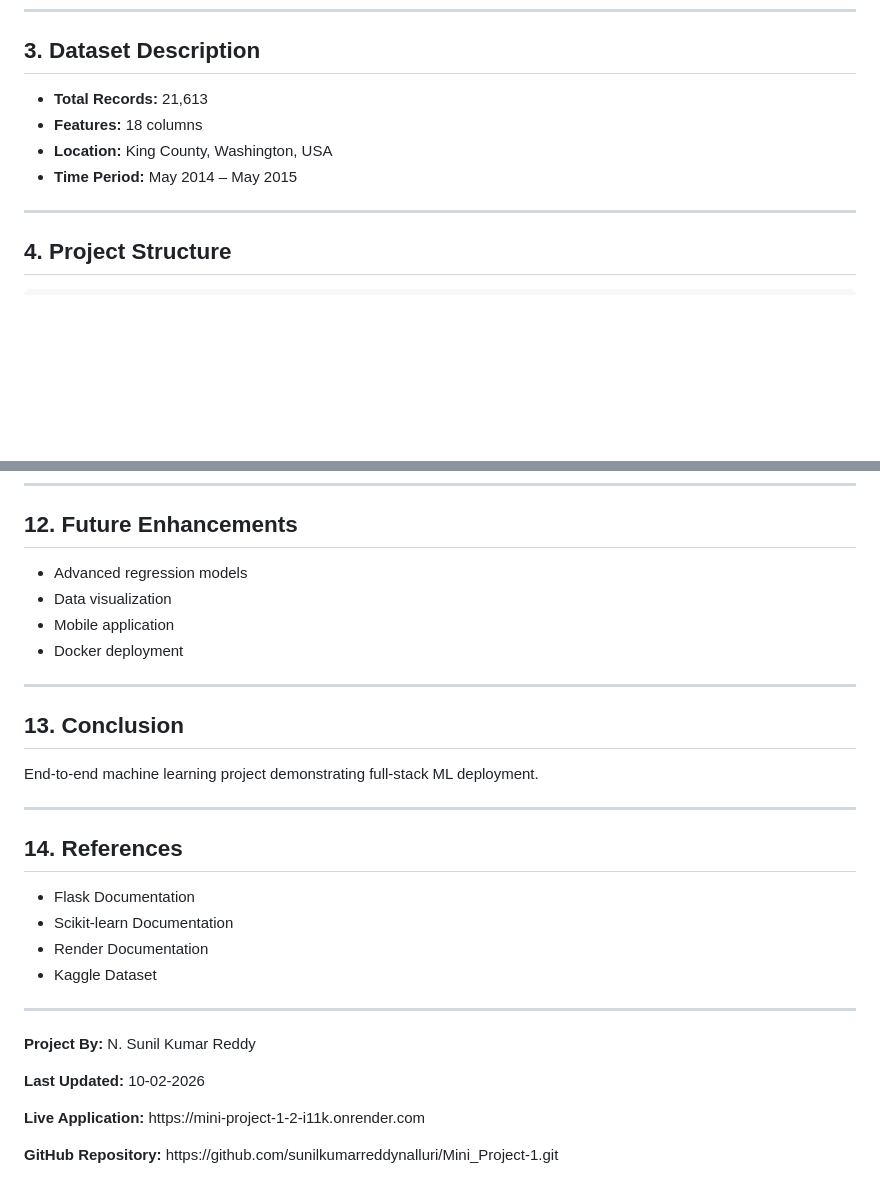
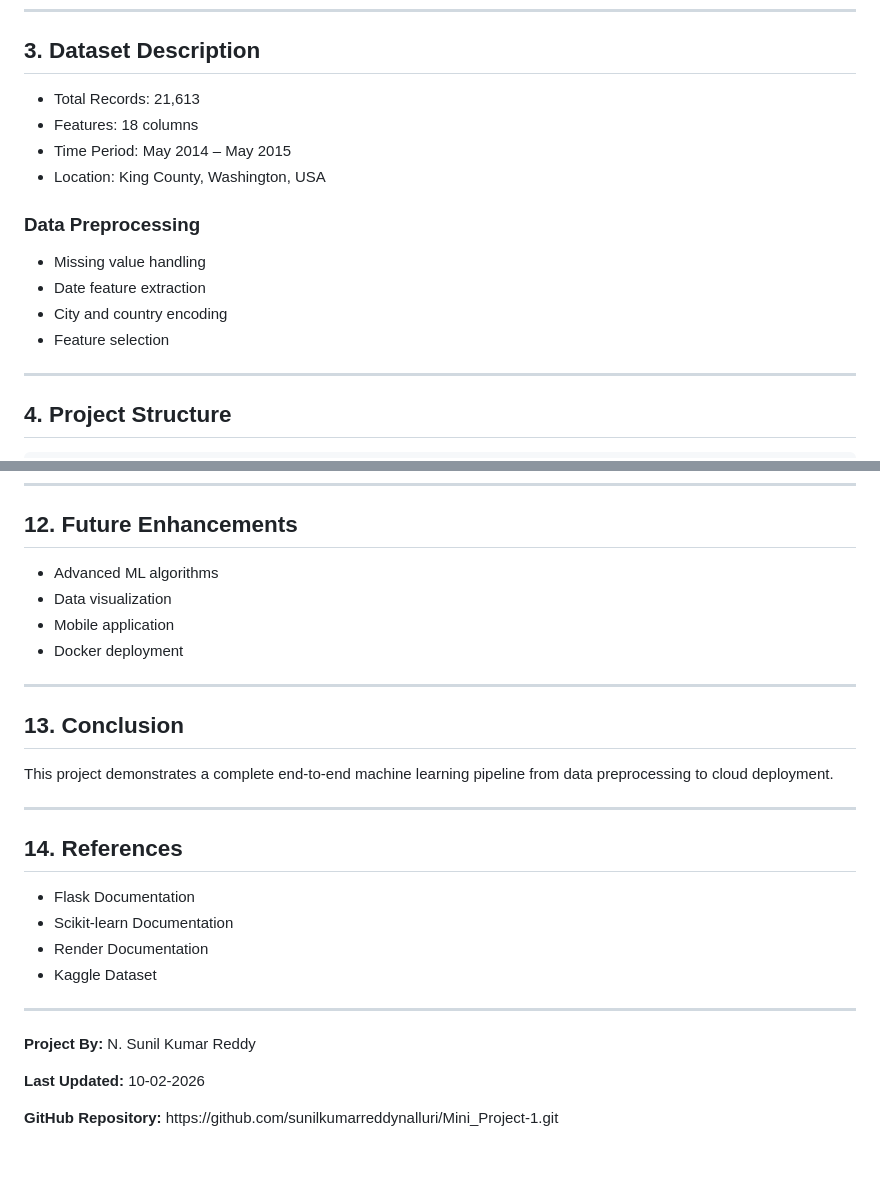
Before and after one commit to sunilkumarreddynalluri/Mini_Project-1, a Markdown page: README.md, 2 parts joined by grey strips. Rendered like a GitHub page; blank space fills up the shorter version.

```diff
--- a/README.md
+++ b/README.md
@@ -102,10 +102,18 @@
 <h2>3. Dataset Description</h2>
 
 <ul>
-    <li><b>Total Records:</b> 21,613</li>
-    <li><b>Features:</b> 18 columns</li>
-    <li><b>Location:</b> King County, Washington, USA</li>
-    <li><b>Time Period:</b> May 2014 – May 2015</li>
+<li>Total Records: 21,613</li>
+<li>Features: 18 columns</li>
+<li>Time Period: May 2014 – May 2015</li>
+<li>Location: King County, Washington, USA</li>
+</ul>
+
+<h3>Data Preprocessing</h3>
+<ul>
+<li>Missing value handling</li>
+<li>Date feature extraction</li>
+<li>City and country encoding</li>
+<li>Feature selection</li>
 </ul>
 
 <hr>
@@ -220,34 +265,33 @@ Estimated House Price: 7.68820929
 <h2>12. Future Enhancements</h2>
 
 <ul>
-    <li>Advanced regression models</li>
-    <li>Data visualization</li>
-    <li>Mobile application</li>
-    <li>Docker deployment</li>
+<li>Advanced ML algorithms</li>
+<li>Data visualization</li>
+<li>Mobile application</li>
+<li>Docker deployment</li>
 </ul>
 
 <hr>
 
 <h2>13. Conclusion</h2>
 
-<p>End-to-end machine learning project demonstrating full-stack ML deployment.</p>
+<p>This project demonstrates a complete end-to-end machine learning pipeline from data preprocessing to cloud deployment.</p>
 
 <hr>
 
 <h2>14. References</h2>
 
 <ul>
-    <li>Flask Documentation</li>
-    <li>Scikit-learn Documentation</li>
-    <li>Render Documentation</li>
-    <li>Kaggle Dataset</li>
+<li>Flask Documentation</li>
+<li>Scikit-learn Documentation</li>
+<li>Render Documentation</li>
+<li>Kaggle Dataset</li>
 </ul>
 
 <hr>
 
 <p><b>Project By:</b> N. Sunil Kumar Reddy</p>
 <p><b>Last Updated:</b> 10-02-2026</p>
-<p><b>Live Application:</b> https://mini-project-1-2-i11k.onrender.com</p>
 <p><b>GitHub Repository:</b> https://github.com/sunilkumarreddynalluri/Mini_Project-1.git</p>
 
 </body>
```
Also changed, not shown: other parts of README.md (+131 -94 lines).
